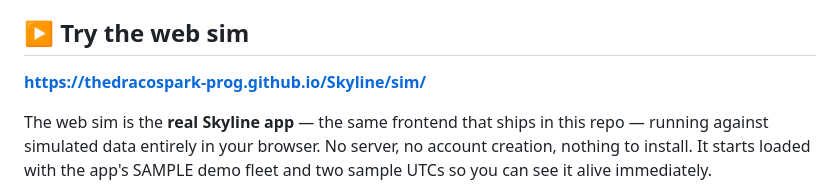
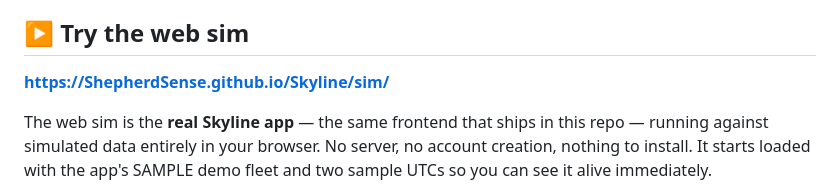
Before and after one commit to thedracospark-prog/Skyline, a Markdown page: README.md, the part around the change. GitHub-like rendering.

Commit message:
Rename account references: thedracospark-prog -> ShepherdSense; Draco -> ShepherdSense

```diff
--- a/README.md
+++ b/README.md
@@ -15,7 +15,7 @@ build step) with a SQLite database, so it is easy to copy and run anywhere.
 
 ## ▶ Try the web sim
 
-**https://thedracospark-prog.github.io/Skyline/sim/**
+**https://ShepherdSense.github.io/Skyline/sim/**
 
 The web sim is the **real Skyline app** — the same frontend that ships in
 this repo — running against simulated data entirely in your browser. No
```
